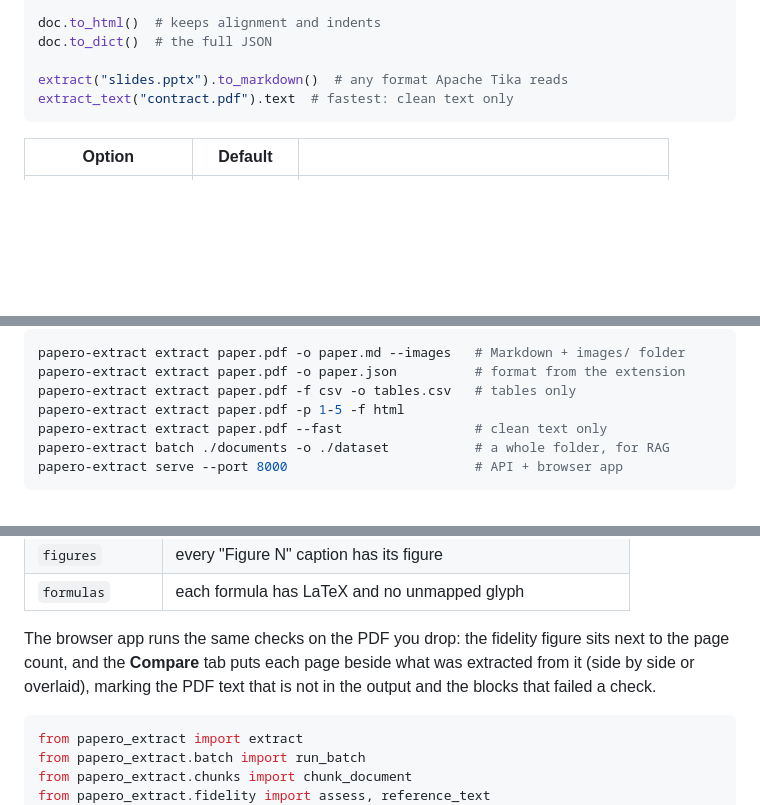
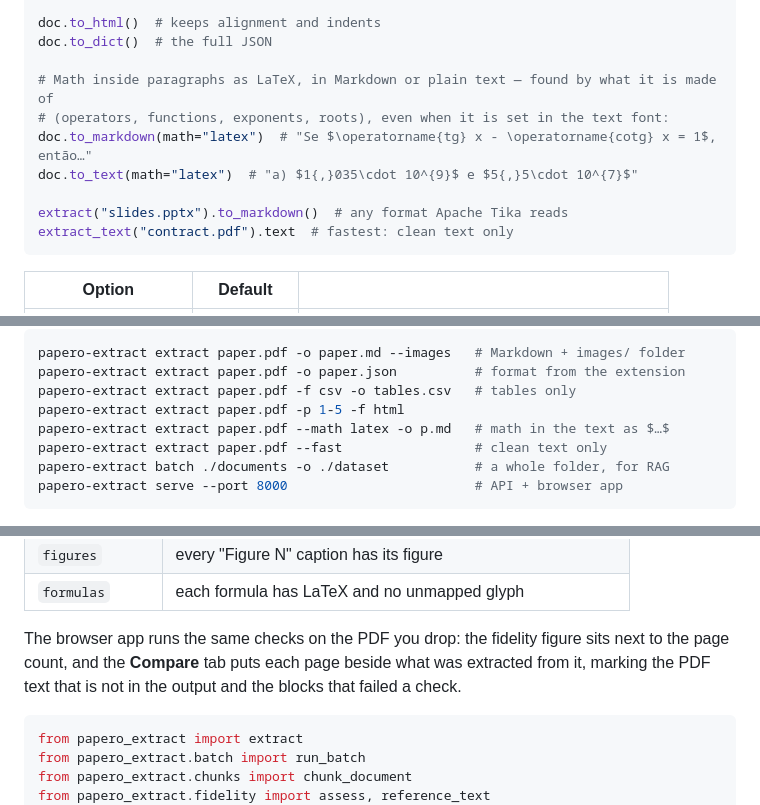
Before and after one commit to beatrizalmeidaf/pdf-text-extractor, a Markdown page: README.md, 3 parts joined by grey strips. Drawn GitHub-style; folded sections open; blank space fills up the shorter version.

Commit message:
docs: update documentation for math latex mode

````diff
--- a/README.md
+++ b/README.md
@@ -107,6 +107,11 @@ for block in doc.pages[0].blocks:  # reading order, with positions
 doc.to_html()  # keeps alignment and indents
 doc.to_dict()  # the full JSON
 
+# Math inside paragraphs as LaTeX, in Markdown or plain text — found by what it is made of
+# (operators, functions, exponents, roots), even when it is set in the text font:
+doc.to_markdown(math="latex")  # "Se $\operatorname{tg} x - \operatorname{cotg} x = 1$, então…"
+doc.to_text(math="latex")  # "a) $1{,}035\cdot 10^{9}$ e $5{,}5\cdot 10^{7}$"
+
 extract("slides.pptx").to_markdown()  # any format Apache Tika reads
 extract_text("contract.pdf").text  # fastest: clean text only
 ```
@@ -131,6 +136,7 @@ papero-extract extract paper.pdf -o paper.md --images   # Markdown + images/ fol
 papero-extract extract paper.pdf -o paper.json          # format from the extension
 papero-extract extract paper.pdf -f csv -o tables.csv   # tables only
 papero-extract extract paper.pdf -p 1-5 -f html
+papero-extract extract paper.pdf --math latex -o p.md   # math in the text as $…$
 papero-extract extract paper.pdf --fast                 # clean text only
 papero-extract batch ./documents -o ./dataset           # a whole folder, for RAG
 papero-extract serve --port 8000                        # API + browser app
@@ -173,7 +179,7 @@ The report checks every document against its own PDF — no ground truth, so rea
 | `figures` | every "Figure N" caption has its figure |
 | `formulas` | each formula has LaTeX and no unmapped glyph |
 
-The browser app runs the same checks on the PDF you drop: the fidelity figure sits next to the page count, and the **Compare** tab puts each page beside what was extracted from it (side by side or overlaid), marking the PDF text that is not in the output and the blocks that failed a check.
+The browser app runs the same checks on the PDF you drop: the fidelity figure sits next to the page count, and the **Compare** tab puts each page beside what was extracted from it, marking the PDF text that is not in the output and the blocks that failed a check.
 
 ```python
 from papero_extract import extract
````
